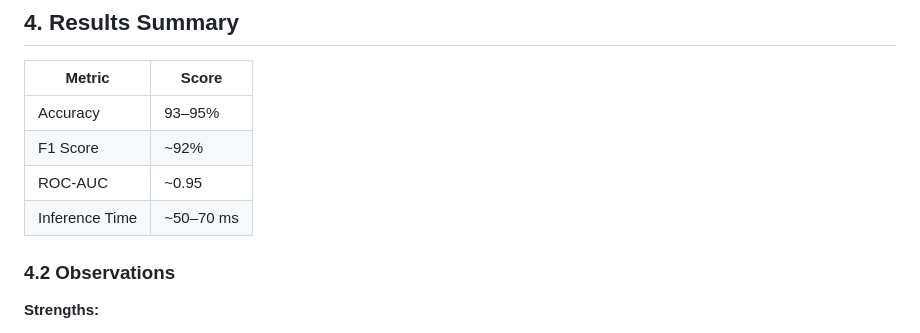
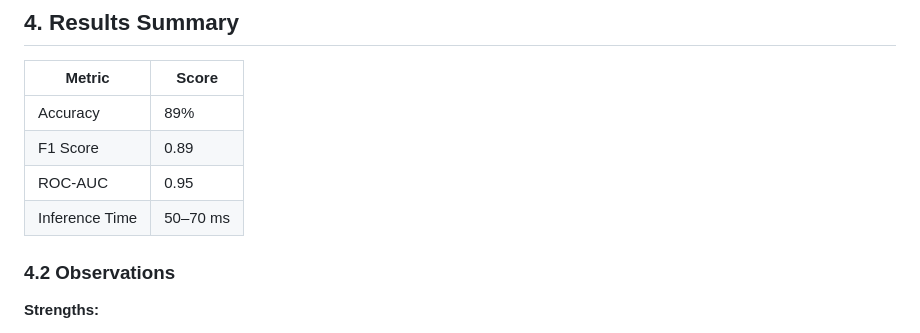
Before and after one commit to nathanielshibadu/Phishing-Detection-System, a Markdown page: REPORT.md, the part around the change. Drawn GitHub-style.

Commit message:
Updating documentation

```diff
--- a/REPORT.md
+++ b/REPORT.md
@@ -82,10 +82,10 @@ The branches are concatenated and passed to:
 
 | Metric | Score |
 |--------|-------|
-| Accuracy | 93–95% |
-| F1 Score | ~92% |
-| ROC-AUC | ~0.95 |
-| Inference Time | ~50–70 ms |
+| Accuracy | 89% |
+| F1 Score | 0.89 |
+| ROC-AUC | 0.95 |
+| Inference Time | 50–70 ms |
 
 ### 4.2 Observations
 
```
